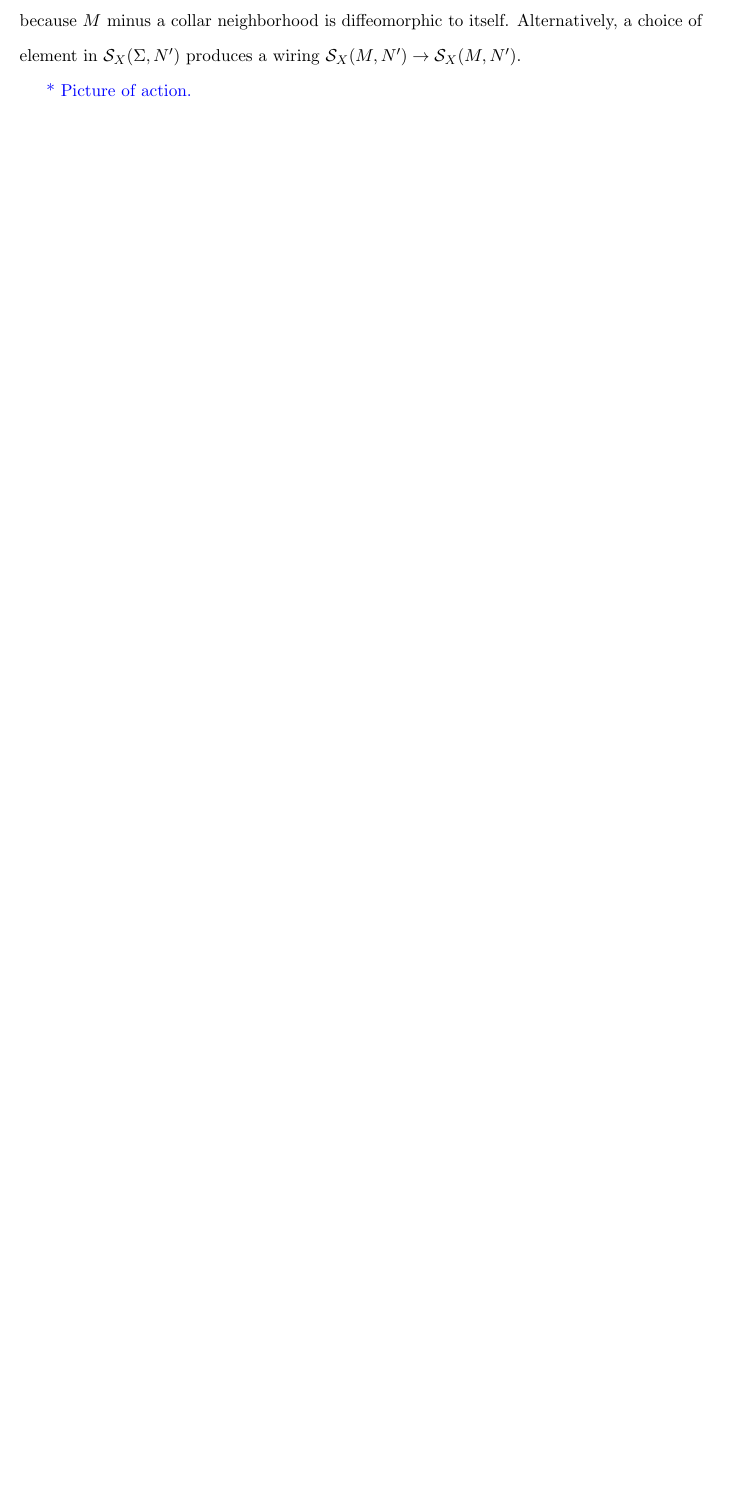
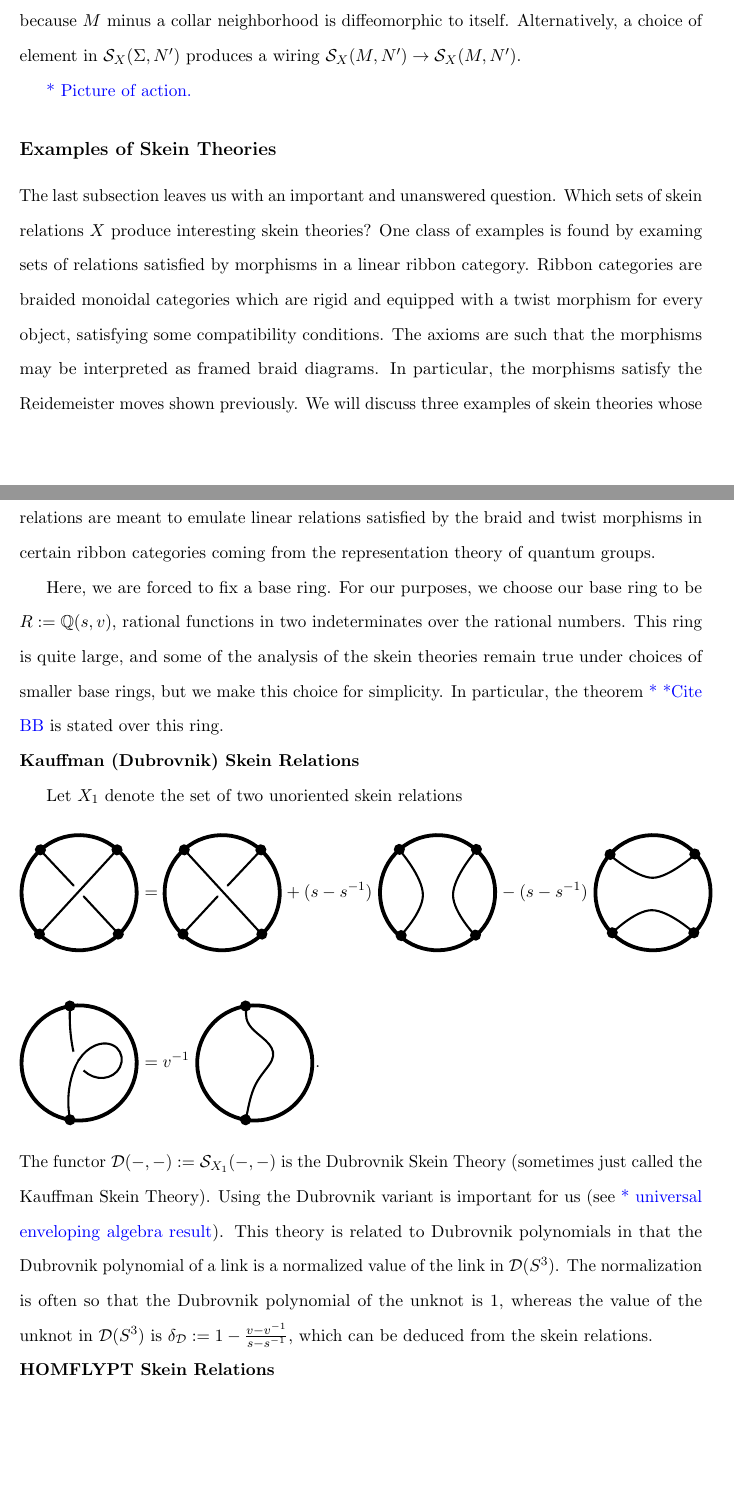
Before and after one commit to functorial/DubrovnikSkeinTheory, a LaTeX thesis (draft/main.tex, which reads draft/chapters/ch2_Background.tex): part of page 16 of 20 before the commit and two parts of pages 16 and 17 of 22 after it, the two joined at a grey line, cut so that both start at the same text, the shorter picture padded with empty space. Compiled offline with pdfLaTeX; a LaTeX package or settings file that is missing is left out.

Commit message:
Start section 2.2

```diff
--- a/draft/chapters/ch2_Background.tex
+++ b/draft/chapters/ch2_Background.tex
@@ -109,3 +109,18 @@ The above homomorphisms are a special case of a more general type of map. If $N$
 because $M$ minus a collar neighborhood is diffeomorphic to itself. Alternatively, a choice of element in $\cs_X(\Sigma, N')$ produces a wiring $\cs_X(M, N') \to \cs_X(M, N')$.
 
 \AP{Picture of action.}
+
+\subsection{Examples of Skein Theories}
+
+The last subsection leaves us with an important and unanswered question. Which sets of skein relations $X$ produce interesting skein theories? One class of examples is found by examing sets of relations satisfied by morphisms in a linear ribbon category. Ribbon categories are braided monoidal categories which are rigid and equipped with a twist morphism for every object, satisfying some compatibility conditions. The axioms are such that the morphisms may be interpreted as framed braid diagrams. In particular, the morphisms satisfy the Reidemeister moves shown previously. We will discuss three examples of skein theories whose relations are meant to emulate linear relations satisfied by the braid and twist morphisms in certain ribbon categories coming from the representation theory of quantum groups.
+
+Here, we are forced to fix a base ring. For our purposes, we choose our base ring to be $R := \Q(s, v)$, rational functions in two indeterminates over the rational numbers. This ring is quite large, and some of the analysis of the skein theories remain true under choices of smaller base rings, but we make this choice for simplicity. In particular, the theorem \AP{*Cite BB} is stated over this ring. \\
+\textbf{Kauffman (Dubrovnik) Skein Relations}
+
+Let $X_1$ denote the set of two unoriented skein relations
+\begin{flalign*}
+    \vcenter{\hbox{\includegraphics{poscross.eps}}} &= \vcenter{\hbox{\includegraphics{negcross.eps}}} + (s-s^{-1}) \,\, \vcenter{\hbox{\includegraphics{idresolution.eps}}} - (s-s^{-1}) \,\, \vcenter{\hbox{\includegraphics{capcupresolution.eps}}} \\ \\
+    \vcenter{\hbox{\includegraphics{invvh.eps}}} &= v^{-1} \,\, \vcenter{\hbox{\includegraphics{frameresolution.eps}}}.
+\end{flalign*}
+The functor $\cd(-,-) := \cs_{X_1}(-,-)$ is the Dubrovnik Skein Theory (sometimes just called the Kauffman Skein Theory). Using the Dubrovnik variant is important for us (see \AP{universal enveloping algebra result}). This theory is related to Dubrovnik polynomials in that the Dubrovnik polynomial of a link is a normalized value of the link in $\cd(S^3)$. The normalization is often so that the Dubrovnik polynomial of the unknot is $1$, whereas the value of the unknot in $\cd(S^3)$ is $\delta_\cd := 1 - \frac{v-v^{-1}}{s-s^{-1}}$, which can be deduced from the skein relations.\\
+\textbf{HOMFLYPT Skein Relations}
--- a/draft/main.tex
+++ b/draft/main.tex
@@ -50,6 +50,7 @@
 \newcommand{{\cc}}{\mathcal{C}}
 \newcommand{{\ct}}{\mathcal{T}}
 \newcommand{{\ca}}{\mathcal{A}}
+\newcommand{{\ck}} {\mathcal{K}}
 \newcommand{{\cd}} {\mathcal{D}}
 \newcommand{{\ch}} {\mathcal{H}}
 \newcommand{\ci}{\mathcal{I}}
```
Also changed, not shown: draft/main.pdf, draft/chapters/ch2_Background.tex (22 more changed lines), 1 other file.
